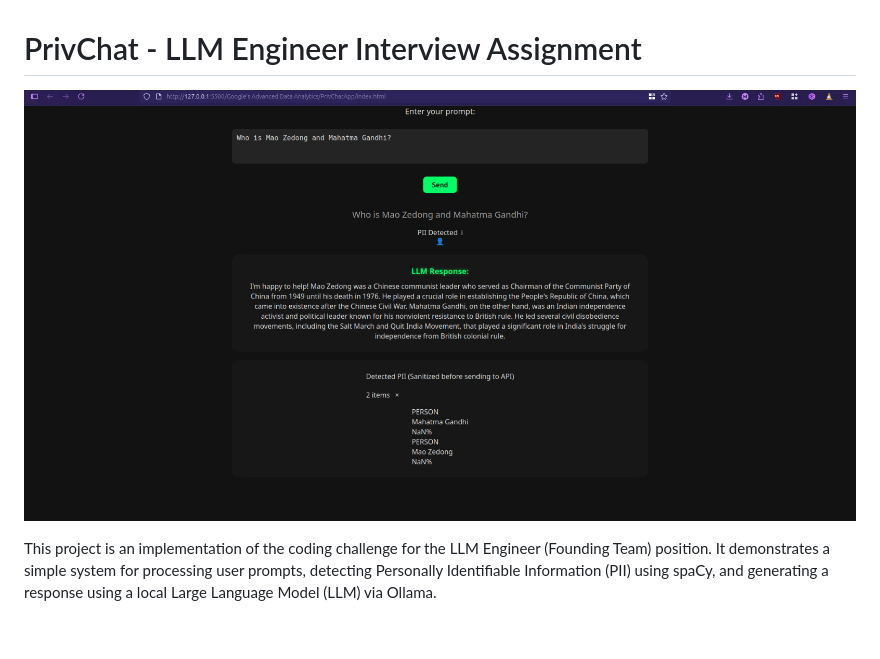
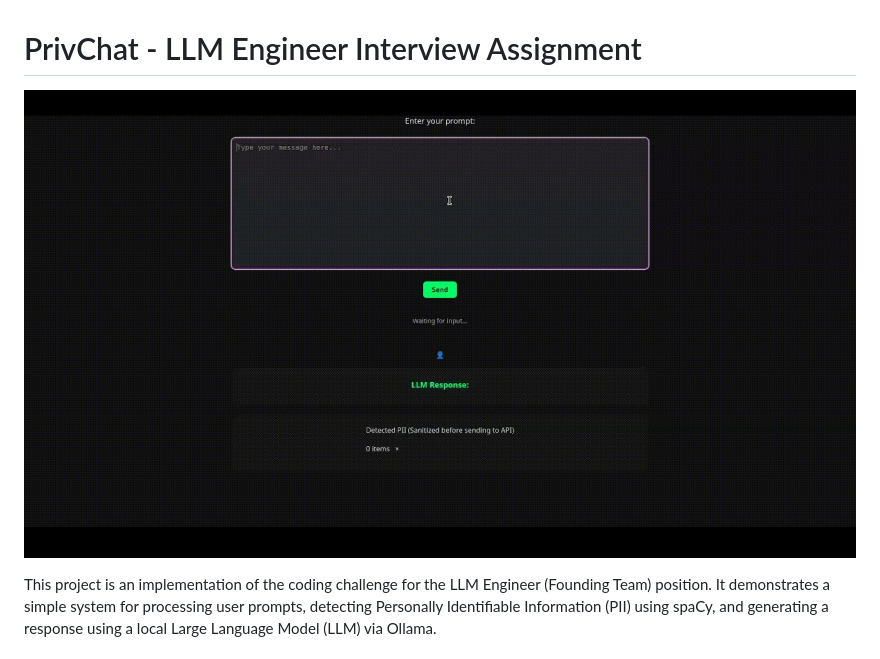
Before and after one commit to LordAizen1/Phi_Response_Chatbot, a Markdown page: README.md, the part around the change. GitHub-like rendering; pictures changed too: Phi_Response_Chatbot.gif (added), Phi_Response_Chatbot.jpeg (deleted).

Commit message:
added a gif of the chatbot working

```diff
--- a/README.md
+++ b/README.md
@@ -1,6 +1,6 @@
 # PrivChat - LLM Engineer Interview Assignment
 
-![Phi Response Chatbot](Phi_Response_Chatbot.jpeg)
+![Phi Response Chatbot](Phi_Response_Chatbot.gif)
 
 
 This project is an implementation of the coding challenge for the LLM Engineer (Founding Team) position. It demonstrates a simple system for processing user prompts, detecting Personally Identifiable Information (PII) using spaCy, and generating a response using a local Large Language Model (LLM) via Ollama.
```
